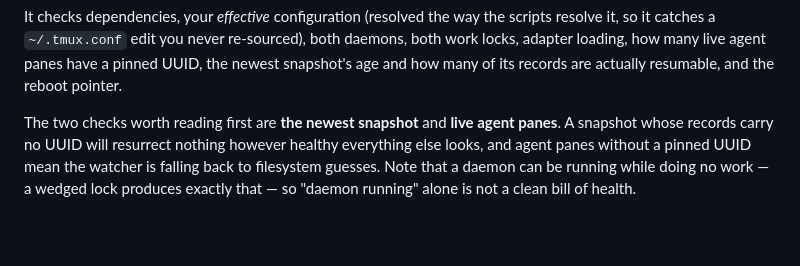
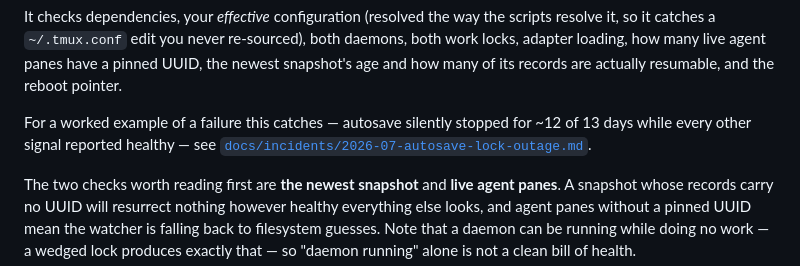
Before and after one commit to RonenMars/tmux-ai-necromancer, a Markdown page: docs/TROUBLESHOOTING.md, the part around the change. Rendered like a GitHub page; blank space fills up the shorter version.

```diff
--- a/docs/TROUBLESHOOTING.md
+++ b/docs/TROUBLESHOOTING.md
@@ -17,6 +17,10 @@ scripts resolve it, so it catches a `~/.tmux.conf` edit you never re-sourced),
 both daemons, both work locks, adapter loading, how many live agent panes have
 a pinned UUID, the newest snapshot's age and how many of its records are
 actually resumable, and the reboot pointer.
+
+For a worked example of a failure this catches — autosave silently stopped for
+~12 of 13 days while every other signal reported healthy — see
+[`docs/incidents/2026-07-autosave-lock-outage.md`](incidents/2026-07-autosave-lock-outage.md).
 
 The two checks worth reading first are **the newest snapshot** and **live agent
 panes**. A snapshot whose records carry no UUID will resurrect nothing however
```
Also changed, not shown: CLAUDE.md (+1 -0 lines), docs/incidents/2026-07-autosave-lock-outage.md (added, +235 -0 lines).
